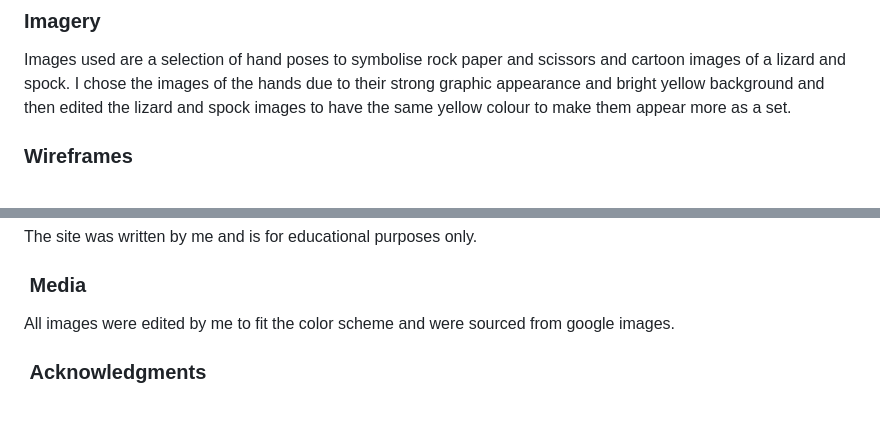
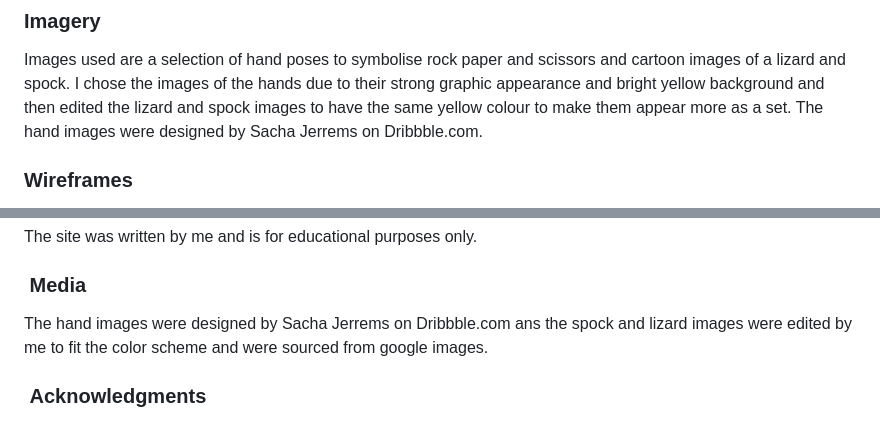
Before and after one commit to seanorourke7/RPSLS, a Markdown page: README.md, 2 parts joined by grey strips. GitHub-like rendering.

Commit message:
credit source of images

```diff
--- a/README.md
+++ b/README.md
@@ -93,6 +93,7 @@ This means I can use it across the site and keep the flow of the site intact.
 ### Imagery
 
 Images used are a selection of hand poses to symbolise rock paper and scissors and cartoon images of a lizard and spock. I chose the images of the hands due to their strong graphic appearance and bright yellow background and then edited the lizard and spock images to have the same yellow colour to make them appear more as a set.
+The hand images were designed by Sacha Jerrems on Dribbble.com.
 
 ### Wireframes
 
@@ -237,7 +238,7 @@ The site was written by me and is for educational purposes only.
 
 ###  Media
 
-All images were edited by me to fit the color scheme and were sourced from google images.
+The hand images were designed by Sacha Jerrems on Dribbble.com ans the spock and lizard images were edited by me to fit the color scheme and were sourced from google images.
 
 ###  Acknowledgments
 
```
